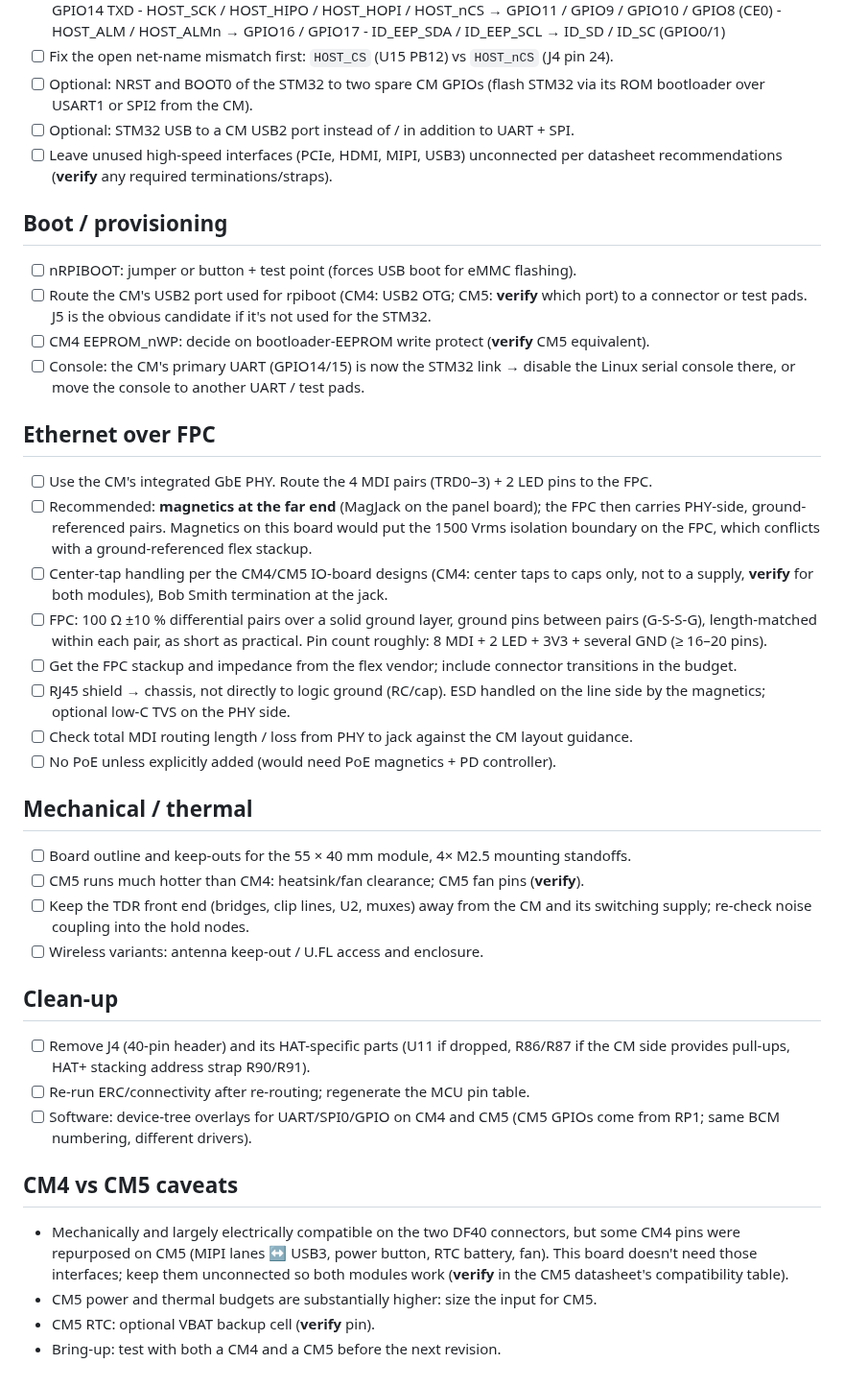
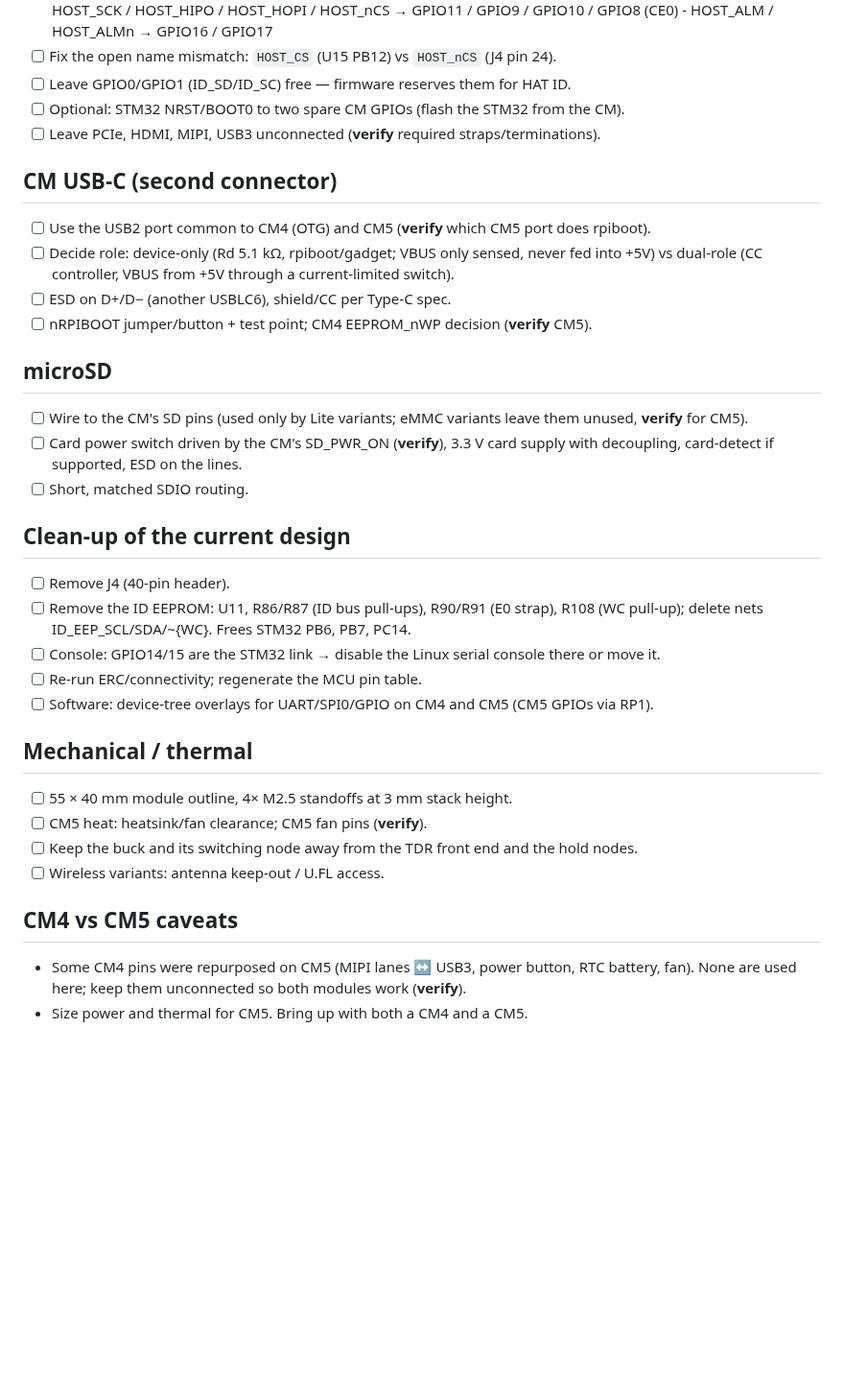
Before and after one commit to jaseg/temp-workspace, a Markdown page: pillowbox-u575/CM-carrier-TODO.md, the part around one of its changes. Shown at 96% size. GitHub-like rendering; blank space fills up the shorter version.

Commit message:
CM carrier to-do: record decisions, buck shortlist with LCSC stock
Co-Authored-By: Claude Opus 5.5 <noreply@anthropic.com>
Claude-Session: https://claude.ai/code/session_013wvKop2FNPqU3ZDPYNupTd

```diff
--- a/pillowbox-u575/CM-carrier-TODO.md
+++ b/pillowbox-u575/CM-carrier-TODO.md
@@ -38,63 +69,45 @@ CM4/CM5 IO-board reference designs.
       - HOST_TX / HOST_RX → GPIO15 RXD / GPIO14 TXD
       - HOST_SCK / HOST_HIPO / HOST_HOPI / HOST_nCS → GPIO11 / GPIO9 / GPIO10 / GPIO8 (CE0)
       - HOST_ALM / HOST_ALMn → GPIO16 / GPIO17
-      - ID_EEP_SDA / ID_EEP_SCL → ID_SD / ID_SC (GPIO0/1)
-- [ ] Fix the open net-name mismatch first: `HOST_CS` (U15 PB12) vs `HOST_nCS` (J4 pin 24).
-- [ ] Optional: NRST and BOOT0 of the STM32 to two spare CM GPIOs (flash STM32 via its ROM
-      bootloader over USART1 or SPI2 from the CM).
-- [ ] Optional: STM32 USB to a CM USB2 port instead of / in addition to UART + SPI.
-- [ ] Leave unused high-speed interfaces (PCIe, HDMI, MIPI, USB3) unconnected per datasheet
-      recommendations (**verify** any required terminations/straps).
+- [ ] Fix the open name mismatch: `HOST_CS` (U15 PB12) vs `HOST_nCS` (J4 pin 24).
+- [ ] Leave GPIO0/GPIO1 (ID_SD/ID_SC) free — firmware reserves them for HAT ID.
+- [ ] Optional: STM32 NRST/BOOT0 to two spare CM GPIOs (flash the STM32 from the CM).
+- [ ] Leave PCIe, HDMI, MIPI, USB3 unconnected (**verify** required straps/terminations).
 
-## Boot / provisioning
+## CM USB-C (second connector)
 
-- [ ] nRPIBOOT: jumper or button + test point (forces USB boot for eMMC flashing).
-- [ ] Route the CM's USB2 port used for rpiboot (CM4: USB2 OTG; CM5: **verify** which port)
-      to a connector or test pads. J5 is the obvious candidate if it's not used for the STM32.
-- [ ] CM4 EEPROM_nWP: decide on bootloader-EEPROM write protect (**verify** CM5 equivalent).
-- [ ] Console: the CM's primary UART (GPIO14/15) is now the STM32 link → disable the Linux
-      serial console there, or move the console to another UART / test pads.
+- [ ] Use the USB2 port common to CM4 (OTG) and CM5 (**verify** which CM5 port does rpiboot).
+- [ ] Decide role: device-only (Rd 5.1 kΩ, rpiboot/gadget; VBUS only sensed, never fed into
+      +5V) vs dual-role (CC controller, VBUS from +5V through a current-limited switch).
+- [ ] ESD on D+/D− (another USBLC6), shield/CC per Type-C spec.
+- [ ] nRPIBOOT jumper/button + test point; CM4 EEPROM_nWP decision (**verify** CM5).
 
-## Ethernet over FPC
+## microSD
 
-- [ ] Use the CM's integrated GbE PHY. Route the 4 MDI pairs (TRD0–3) + 2 LED pins to the FPC.
-- [ ] Recommended: **magnetics at the far end** (MagJack on the panel board); the FPC then
-      carries PHY-side, ground-referenced pairs. Magnetics on this board would put the 1500 Vrms
-      isolation boundary on the FPC, which conflicts with a ground-referenced flex stackup.
-- [ ] Center-tap handling per the CM4/CM5 IO-board designs (CM4: center taps to caps only,
-      not to a supply, **verify** for both modules), Bob Smith termination at the jack.
-- [ ] FPC: 100 Ω ±10 % differential pairs over a solid ground layer, ground pins between pairs
-      (G-S-S-G), length-matched within each pair, as short as practical. Pin count roughly:
-      8 MDI + 2 LED + 3V3 + several GND (≥ 16–20 pins).
-- [ ] Get the FPC stackup and impedance from the flex vendor; include connector transitions
-      in the budget.
-- [ ] RJ45 shield → chassis, not directly to logic ground (RC/cap). ESD handled on the line
-      side by the magnetics; optional low-C TVS on the PHY side.
-- [ ] Check total MDI routing length / loss from PHY to jack against the CM layout guidance.
-- [ ] No PoE unless explicitly added (would need PoE magnetics + PD controller).
+- [ ] Wire to the CM's SD pins (used only by Lite variants; eMMC variants leave them unused,
+      **verify** for CM5).
+- [ ] Card power switch driven by the CM's SD_PWR_ON (**verify**), 3.3 V card supply with
+      decoupling, card-detect if supported, ESD on the lines.
+- [ ] Short, matched SDIO routing.
+
+## Clean-up of the current design
+
+- [ ] Remove J4 (40-pin header).
+- [ ] Remove the ID EEPROM: U11, R86/R87 (ID bus pull-ups), R90/R91 (E0 strap), R108 (WC
+      pull-up); delete nets ID_EEP_SCL/SDA/~{WC}. Frees STM32 PB6, PB7, PC14.
+- [ ] Console: GPIO14/15 are the STM32 link → disable the Linux serial console there or move it.
+- [ ] Re-run ERC/connectivity; regenerate the MCU pin table.
+- [ ] Software: device-tree overlays for UART/SPI0/GPIO on CM4 and CM5 (CM5 GPIOs via RP1).
 
 ## Mechanical / thermal
 
-- [ ] Board outline and keep-outs for the 55 × 40 mm module, 4× M2.5 mounting standoffs.
-- [ ] CM5 runs much hotter than CM4: heatsink/fan clearance; CM5 fan pins (**verify**).
-- [ ] Keep the TDR front end (bridges, clip lines, U2, muxes) away from the CM and its
-      switching supply; re-check noise coupling into the hold nodes.
-- [ ] Wireless variants: antenna keep-out / U.FL access and enclosure.
-
-## Clean-up
-
-- [ ] Remove J4 (40-pin header) and its HAT-specific parts (U11 if dropped, R86/R87 if
-      the CM side provides pull-ups, HAT+ stacking address strap R90/R91).
-- [ ] Re-run ERC/connectivity after re-routing; regenerate the MCU pin table.
-- [ ] Software: device-tree overlays for UART/SPI0/GPIO on CM4 and CM5 (CM5 GPIOs come from
-      RP1; same BCM numbering, different drivers).
+- [ ] 55 × 40 mm module outline, 4× M2.5 standoffs at 3 mm stack height.
+- [ ] CM5 heat: heatsink/fan clearance; CM5 fan pins (**verify**).
+- [ ] Keep the buck and its switching node away from the TDR front end and the hold nodes.
+- [ ] Wireless variants: antenna keep-out / U.FL access.
 
 ## CM4 vs CM5 caveats
 
-- Mechanically and largely electrically compatible on the two DF40 connectors, but some
-  CM4 pins were repurposed on CM5 (MIPI lanes ↔ USB3, power button, RTC battery, fan).
-  This board doesn't need those interfaces; keep them unconnected so both modules work
-  (**verify** in the CM5 datasheet's compatibility table).
-- CM5 power and thermal budgets are substantially higher: size the input for CM5.
-- CM5 RTC: optional VBAT backup cell (**verify** pin).
-- Bring-up: test with both a CM4 and a CM5 before the next revision.
+- Some CM4 pins were repurposed on CM5 (MIPI lanes ↔ USB3, power button, RTC battery, fan).
+  None are used here; keep them unconnected so both modules work (**verify**).
+- Size power and thermal for CM5. Bring up with both a CM4 and a CM5.
```
Also changed, not shown: other parts of pillowbox-u575/CM-carrier-TODO.md (+56 -25 lines).
